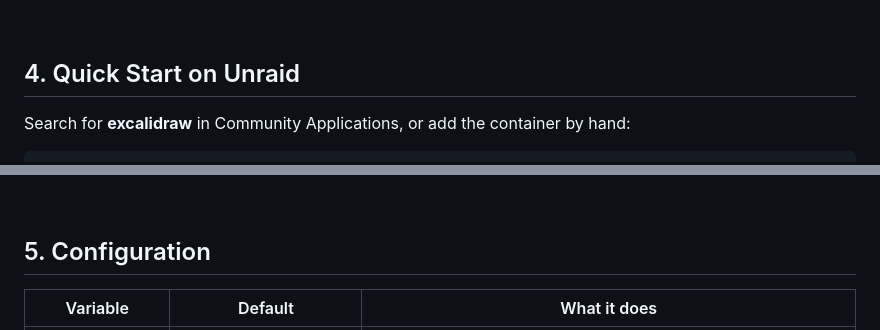
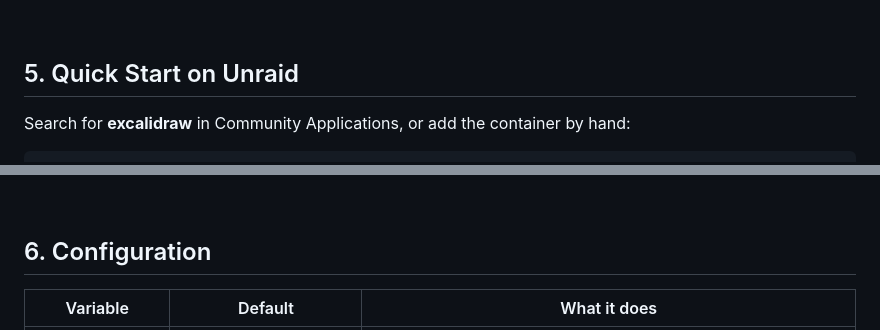
Before and after one commit to junkerderprovinz/excalidraw, a Markdown page: README.md, 2 parts joined by grey strips. Rendered like a GitHub page.

```diff
--- a/README.md
+++ b/README.md
@@ -114,7 +129,7 @@ LAN IP, behind a reverse proxy and under a subdomain with nothing to configure.
 
 <br>
 
-## 4. Quick Start on Unraid
+## 5. Quick Start on Unraid
 
 Search for **excalidraw** in Community Applications, or add the container by hand:
 
@@ -138,7 +153,7 @@ ever started.
 
 <br>
 
-## 5. Configuration
+## 6. Configuration
 
 | Variable | Default | What it does |
 | --- | --- | --- |
```
Also changed, not shown: other parts of README.md (+31 -16 lines), .github/assets/screenshots/canvas.png (added), .github/assets/screenshots/collaboration.png (added), 1 other file.
